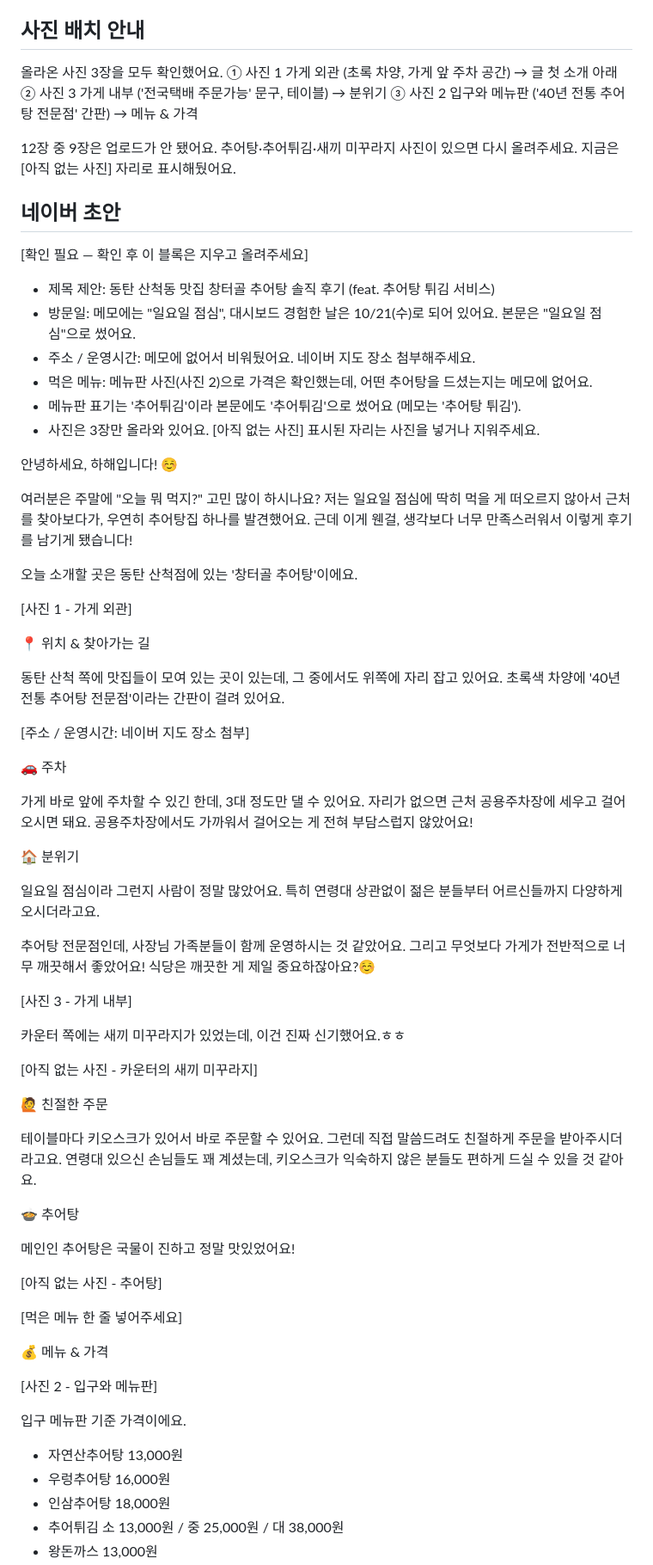
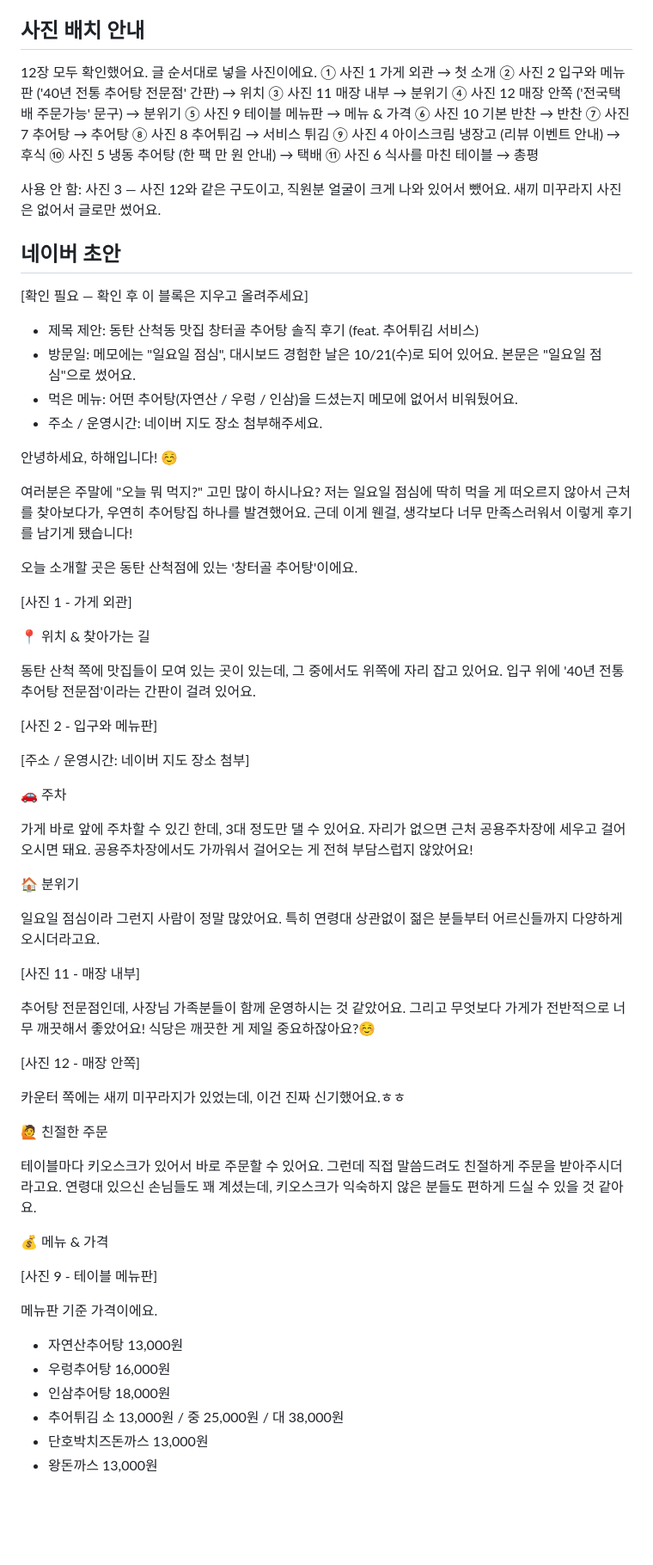
Before and after one commit to happong/haramG.blog, a Markdown page: content/food/todo-sancheok-changteogol.md, the part around one of its changes. Shown at 86% size. Rendered like a GitHub page; blank space fills up the shorter version.

Commit message:
Place 12 photos in Changteogol draft using photo contents
Co-Authored-By: Claude Opus 5.5 <noreply@anthropic.com>
Claude-Session: https://claude.ai/code/session_014mZJ1t62qZd99fPCJdX7vF

```diff
--- a/content/food/todo-sancheok-changteogol.md
+++ b/content/food/todo-sancheok-changteogol.md
@@ -33,22 +33,29 @@ photos: 3
 
 ## 사진 배치 안내
 
-올라온 사진 3장을 모두 확인했어요.
-① 사진 1 가게 외관 (초록 차양, 가게 앞 주차 공간) → 글 첫 소개 아래
-② 사진 3 가게 내부 ('전국택배 주문가능' 문구, 테이블) → 분위기
-③ 사진 2 입구와 메뉴판 ('40년 전통 추어탕 전문점' 간판) → 메뉴 & 가격
+12장 모두 확인했어요. 글 순서대로 넣을 사진이에요.
+① 사진 1 가게 외관 → 첫 소개
+② 사진 2 입구와 메뉴판 ('40년 전통 추어탕 전문점' 간판) → 위치
+③ 사진 11 매장 내부 → 분위기
+④ 사진 12 매장 안쪽 ('전국택배 주문가능' 문구) → 분위기
+⑤ 사진 9 테이블 메뉴판 → 메뉴 & 가격
+⑥ 사진 10 기본 반찬 → 반찬
+⑦ 사진 7 추어탕 → 추어탕
+⑧ 사진 8 추어튀김 → 서비스 튀김
+⑨ 사진 4 아이스크림 냉장고 (리뷰 이벤트 안내) → 후식
+⑩ 사진 5 냉동 추어탕 (한 팩 만 원 안내) → 택배
+⑪ 사진 6 식사를 마친 테이블 → 총평
 
-12장 중 9장은 업로드가 안 됐어요. 추어탕·추어튀김·새끼 미꾸라지 사진이 있으면 다시 올려주세요. 지금은 [아직 없는 사진] 자리로 표시해뒀어요.
+사용 안 함: 사진 3 — 사진 12와 같은 구도이고, 직원분 얼굴이 크게 나와 있어서 뺐어요.
+새끼 미꾸라지 사진은 없어서 글로만 썼어요.
 
 ## 네이버 초안
 
 [확인 필요 — 확인 후 이 블록은 지우고 올려주세요]
-- 제목 제안: 동탄 산척동 맛집 창터골 추어탕 솔직 후기 (feat. 추어탕 튀김 서비스)
+- 제목 제안: 동탄 산척동 맛집 창터골 추어탕 솔직 후기 (feat. 추어튀김 서비스)
 - 방문일: 메모에는 "일요일 점심", 대시보드 경험한 날은 10/21(수)로 되어 있어요. 본문은 "일요일 점심"으로 썼어요.
-- 주소 / 운영시간: 메모에 없어서 비워뒀어요. 네이버 지도 장소 첨부해주세요.
-- 먹은 메뉴: 메뉴판 사진(사진 2)으로 가격은 확인했는데, 어떤 추어탕을 드셨는지는 메모에 없어요.
-- 메뉴판 표기는 '추어튀김'이라 본문에도 '추어튀김'으로 썼어요 (메모는 '추어탕 튀김').
-- 사진은 3장만 올라와 있어요. [아직 없는 사진] 표시된 자리는 사진을 넣거나 지워주세요.
+- 먹은 메뉴: 어떤 추어탕(자연산 / 우렁 / 인삼)을 드셨는지 메모에 없어서 비워뒀어요.
+- 주소 / 운영시간: 네이버 지도 장소 첨부해주세요.
 
 안녕하세요, 하해입니다! ☺️
 
@@ -63,7 +70,9 @@ photos: 3
 📍 위치 & 찾아가는 길
 
 동탄 산척 쪽에 맛집들이 모여 있는 곳이 있는데, 그 중에서도 위쪽에 자리 잡고 있어요.
-초록색 차양에 '40년 전통 추어탕 전문점'이라는 간판이 걸려 있어요.
+입구 위에 '40년 전통 추어탕 전문점'이라는 간판이 걸려 있어요.
+
+[사진 2 - 입구와 메뉴판]
 
 [주소 / 운영시간: 네이버 지도 장소 첨부]
 
@@ -77,14 +86,14 @@ photos: 3
 일요일 점심이라 그런지 사람이 정말 많았어요.
 특히 연령대 상관없이 젊은 분들부터 어르신들까지 다양하게 오시더라고요.
 
+[사진 11 - 매장 내부]
+
 추어탕 전문점인데, 사장님 가족분들이 함께 운영하시는 것 같았어요.
 그리고 무엇보다 가게가 전반적으로 너무 깨끗해서 좋았어요! 식당은 깨끗한 게 제일 중요하잖아요?☺️
 
-[사진 3 - 가게 내부]
+[사진 12 - 매장 안쪽]
 
 카운터 쪽에는 새끼 미꾸라지가 있었는데, 이건 진짜 신기했어요.ㅎㅎ
-
-[아직 없는 사진 - 카운터의 새끼 미꾸라지]
 
 🙋 친절한 주문
 
@@ -92,21 +101,14 @@ photos: 3
 그런데 직접 말씀드려도 친절하게 주문을 받아주시더라고요.
 연령대 있으신 손님들도 꽤 계셨는데, 키오스크가 익숙하지 않은 분들도 편하게 드실 수 있을 것 같아요.
 
-🍲 추어탕
-
-메인인 추어탕은 국물이 진하고 정말 맛있었어요!
-
-[아직 없는 사진 - 추어탕]
-
-[먹은 메뉴 한 줄 넣어주세요]
-
 💰 메뉴 & 가격
 
-[사진 2 - 입구와 메뉴판]
+[사진 9 - 테이블 메뉴판]
 
-입구 메뉴판 기준 가격이에요.
+메뉴판 기준 가격이에요.
 - 자연산추어탕 13,000원
 - 우렁추어탕 16,000원
 - 인삼추어탕 18,000원
 - 추어튀김 소 13,000원 / 중 25,000원 / 대 38,000원
+- 단호박치즈돈까스 13,000원
 - 왕돈까스 13,000원
```
Also changed, not shown: other parts of content/food/todo-sancheok-changteogol.md (+33 -11 lines).
